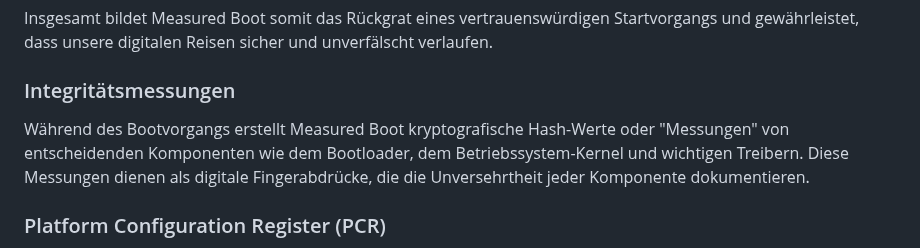
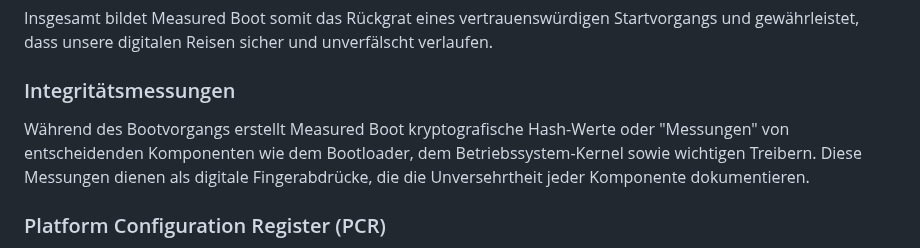
Before and after one commit to wzrdtales/wx-one, a Markdown page: cms/blog-posts/confidential-computing-cvms-was-ist-das-und-wie-relevant-ist-es-für-kubernetes.md, the part around the change. GitHub-like rendering.

Commit message:
Update Blog Posts “confidential-computing-cvms-was-ist-das-und-wie-relevant-ist-es-für-kubernetes”

```diff
--- a/cms/blog-posts/confidential-computing-cvms-was-ist-das-und-wie-relevant-ist-es-für-kubernetes.md
+++ b/cms/blog-posts/confidential-computing-cvms-was-ist-das-und-wie-relevant-ist-es-für-kubernetes.md
@@ -62,7 +62,7 @@ Insgesamt bildet Measured Boot somit das Rückgrat eines vertrauenswürdigen Sta
 
 ### Integritätsmessungen
 
-Während des Bootvorgangs erstellt Measured Boot kryptografische Hash-Werte oder "Messungen" von entscheidenden Komponenten wie dem Bootloader, dem Betriebssystem-Kernel und wichtigen Treibern. Diese Messungen dienen als digitale Fingerabdrücke, die die Unversehrtheit jeder Komponente dokumentieren.
+Während des Bootvorgangs erstellt Measured Boot kryptografische Hash-Werte oder "Messungen" von entscheidenden Komponenten wie dem Bootloader, dem Betriebssystem-Kernel sowie wichtigen Treibern. Diese Messungen dienen als digitale Fingerabdrücke, die die Unversehrtheit jeder Komponente dokumentieren.
 
 ### Platform Configuration Register (PCR)
 
```
